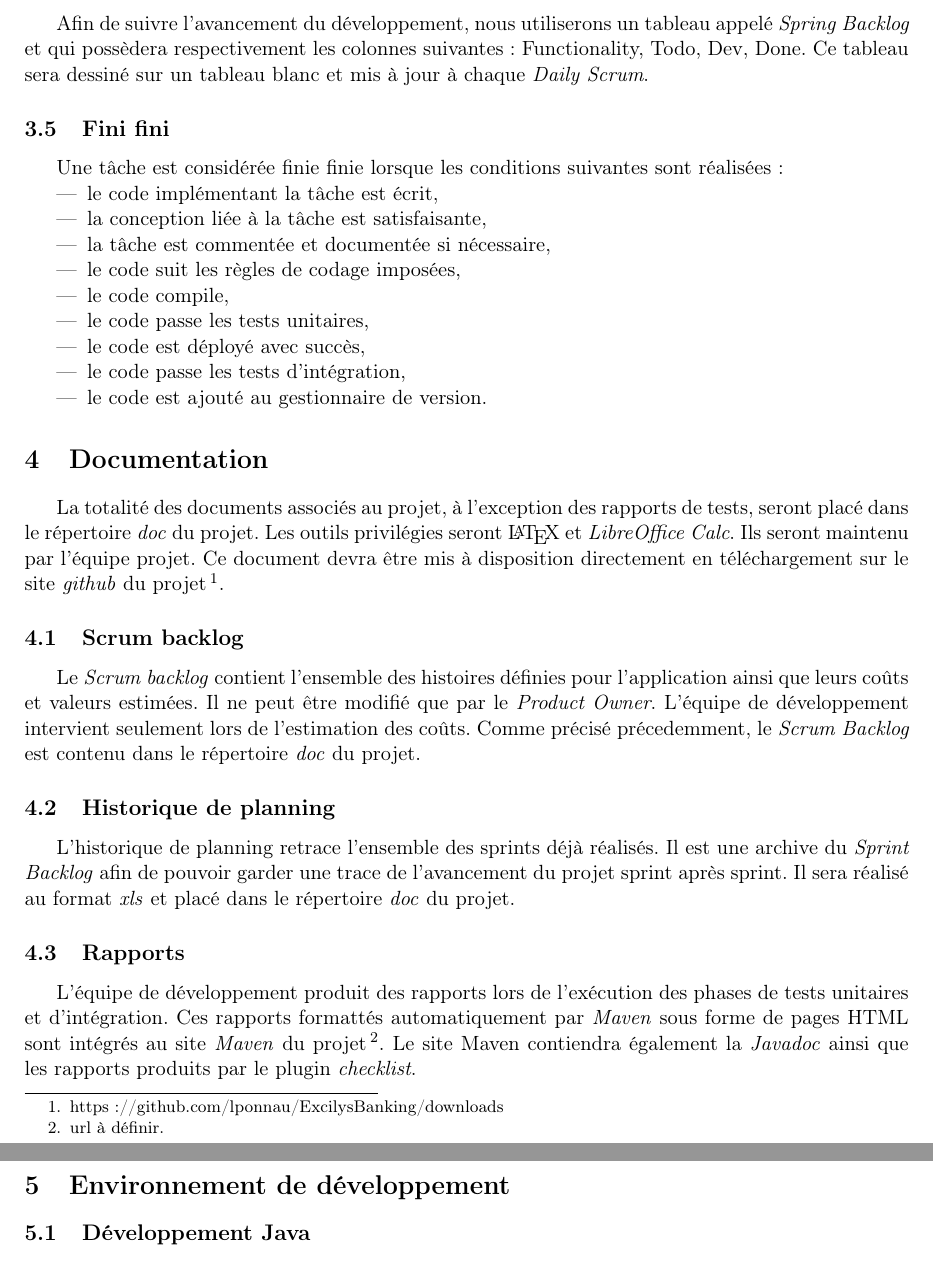
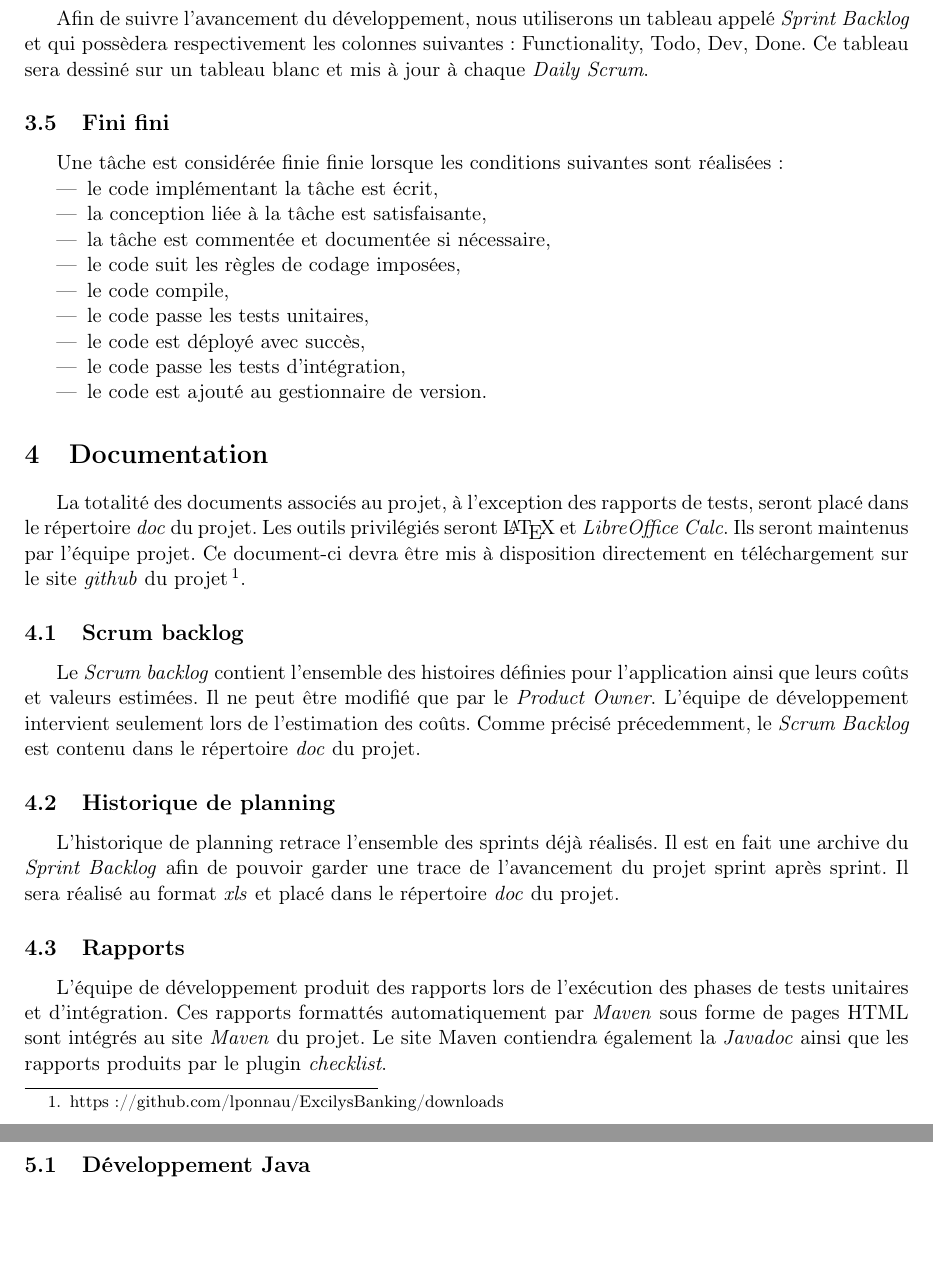
Before and after one commit to jeremiemartinez/ExcilysBanking, a LaTeX document (doc/DescriptionProjet.tex): two parts of pages 3 and 4 of 4, joined at a grey line, cut so that both start at the same text, the shorter picture padded with empty space. Compiled offline with pdfLaTeX.

Commit message:
Update doc

```diff
--- a/doc/DescriptionProjet.tex
+++ b/doc/DescriptionProjet.tex
@@ -116,7 +117,7 @@ Les tâches définies pour chaque itération sont représentées par des papiers
 estimation. Une fois la tache affectée à un développeur,
 il doit ajouter ses initiales sur le post-it correspondant.\\
 
-Afin de suivre l'avancement du développement, nous utiliserons un tableau appelé \emph{Spring Backlog} et qui possèdera respectivement les colonnes suivantes: Functionality, Todo, Dev, Done. Ce tableau sera dessiné sur un tableau blanc et mis à jour à chaque \emph{Daily Scrum}.
+Afin de suivre l'avancement du développement, nous utiliserons un tableau appelé \emph{Sprint Backlog} et qui possèdera respectivement les colonnes suivantes: Functionality, Todo, Dev, Done. Ce tableau sera dessiné sur un tableau blanc et mis à jour à chaque \emph{Daily Scrum}.
 
 \subsection{Fini fini}
 
@@ -137,7 +138,7 @@ réalisées:
 
 \section{Documentation}
 
-La totalité des documents associés au projet, à l'exception des rapports de tests, seront placé dans le répertoire \emph{doc} du projet. Les outils privilégies seront \LaTeX{} et \emph{LibreOffice Calc}. Ils seront maintenu par l'équipe projet. Ce document devra être mis à disposition directement en téléchargement sur le site \emph{github} du projet\footnote{https://github.com/lponnau/ExcilysBanking/downloads}.
+La totalité des documents associés au projet, à l'exception des rapports de tests, seront placé dans le répertoire \emph{doc} du projet. Les outils privilégiés seront \LaTeX{} et \emph{LibreOffice Calc}. Ils seront maintenus par l'équipe projet. Ce document-ci devra être mis à disposition directement en téléchargement sur le site \emph{github} du projet\footnote{https://github.com/lponnau/ExcilysBanking/downloads}.
 
 \subsection{Scrum backlog}
 
@@ -148,14 +149,14 @@ lors de l'estimation des coûts. Comme précisé précedemment, le \emph{Scrum B
 
 \subsection{Historique de planning}
 
-L'historique de planning retrace l'ensemble des sprints déjà réalisés. Il est une archive du \emph{Sprint Backlog} afin de pouvoir garder une trace de l'avancement du projet sprint après sprint. Il sera réalisé au format \emph{xls} et placé dans le répertoire \emph{doc} du projet.
+L'historique de planning retrace l'ensemble des sprints déjà réalisés. Il est en fait une archive du \emph{Sprint Backlog} afin de pouvoir garder une trace de l'avancement du projet sprint après sprint. Il sera réalisé au format \emph{xls} et placé dans le répertoire \emph{doc} du projet.
 
 \subsection{Rapports}
 
 L'équipe de développement produit des rapports lors de l'exécution des phases
 de tests unitaires et d'intégration. Ces rapports formattés automatiquement
 par \emph{Maven} sous forme de pages HTML sont intégrés au site \emph{Maven} du
-projet\footnote{url à définir.}. Le site Maven contiendra également la \emph{Javadoc} ainsi que les rapports produits par le plugin \emph{checklist}.
+projet. Le site Maven contiendra également la \emph{Javadoc} ainsi que les rapports produits par le plugin \emph{checklist}.
 
 
 \section{Environnement de développement}
```
Also changed, not shown: doc/DescriptionProjet.tex (3 more changed lines).
